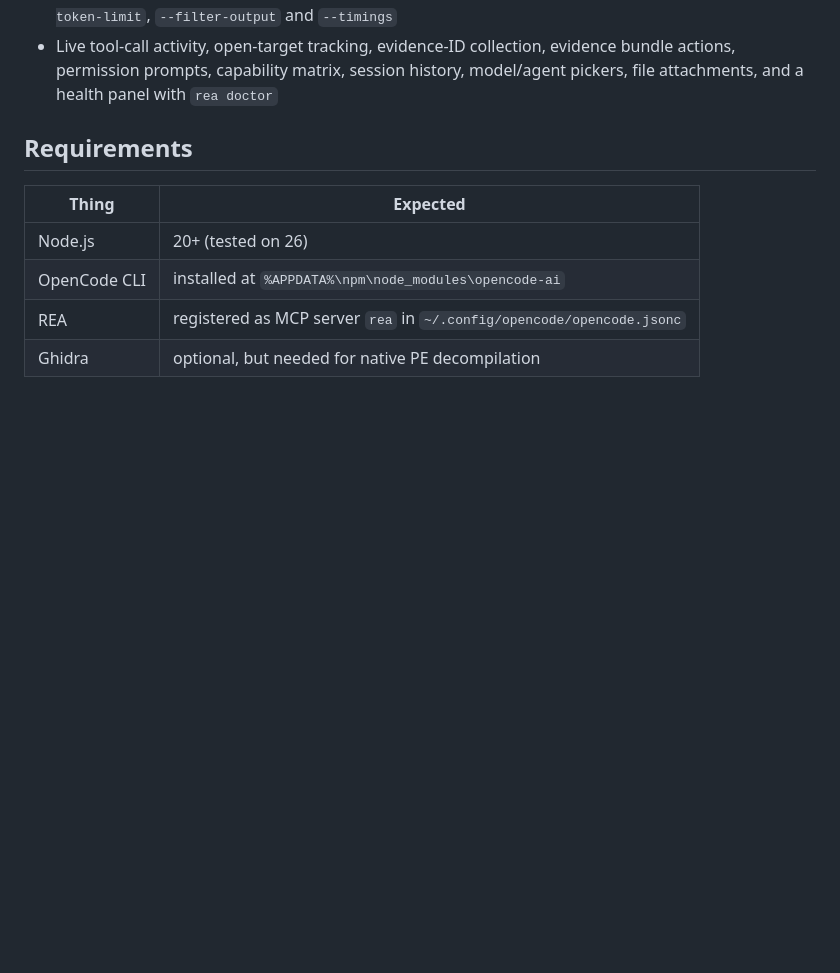
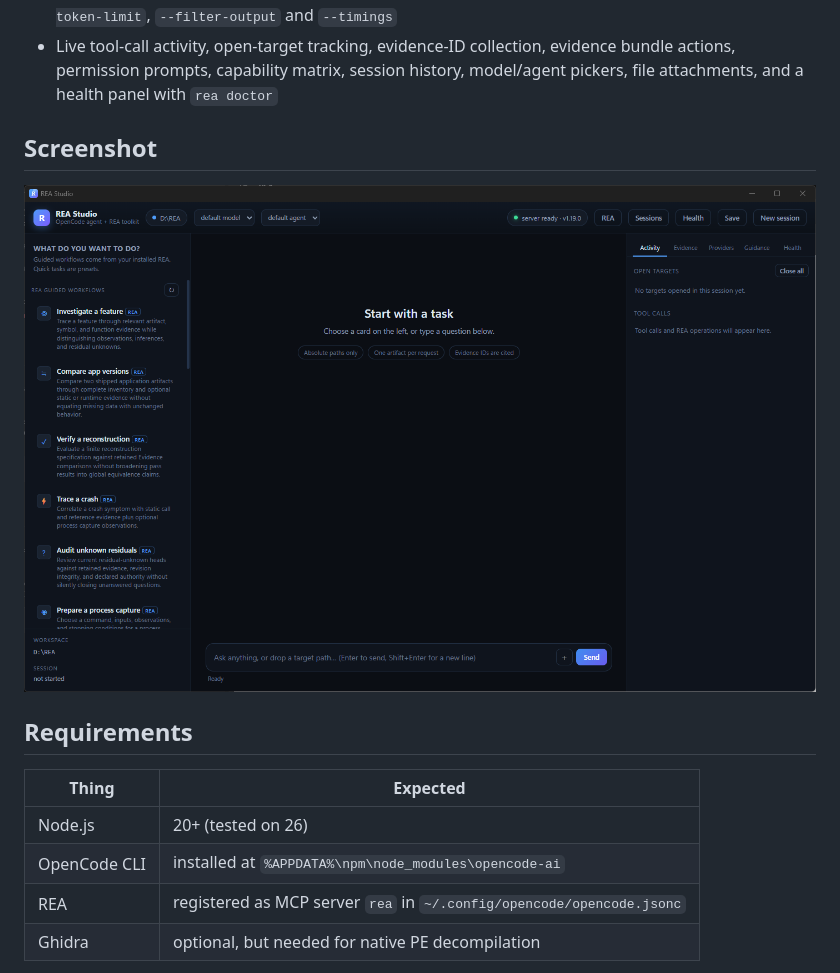
Before and after one commit to radwanalhomsy/rea-wizard, a Markdown page: README.md, the part around the change. Rendered like a GitHub page; pictures changed too: docs/rea-studio-main-window.png (added); blank space fills up the shorter version.

Commit message:
Add REA Studio main-window screenshot to README

```diff
--- a/README.md
+++ b/README.md
@@ -17,6 +17,10 @@ and prompt shapes.
   evidence bundle actions, permission prompts, capability matrix, session
   history, model/agent pickers, file attachments, and a health panel with
   `rea doctor`
+
+## Screenshot
+
+![REA Studio main window](docs/rea-studio-main-window.png)
 
 ## Requirements
 
```
